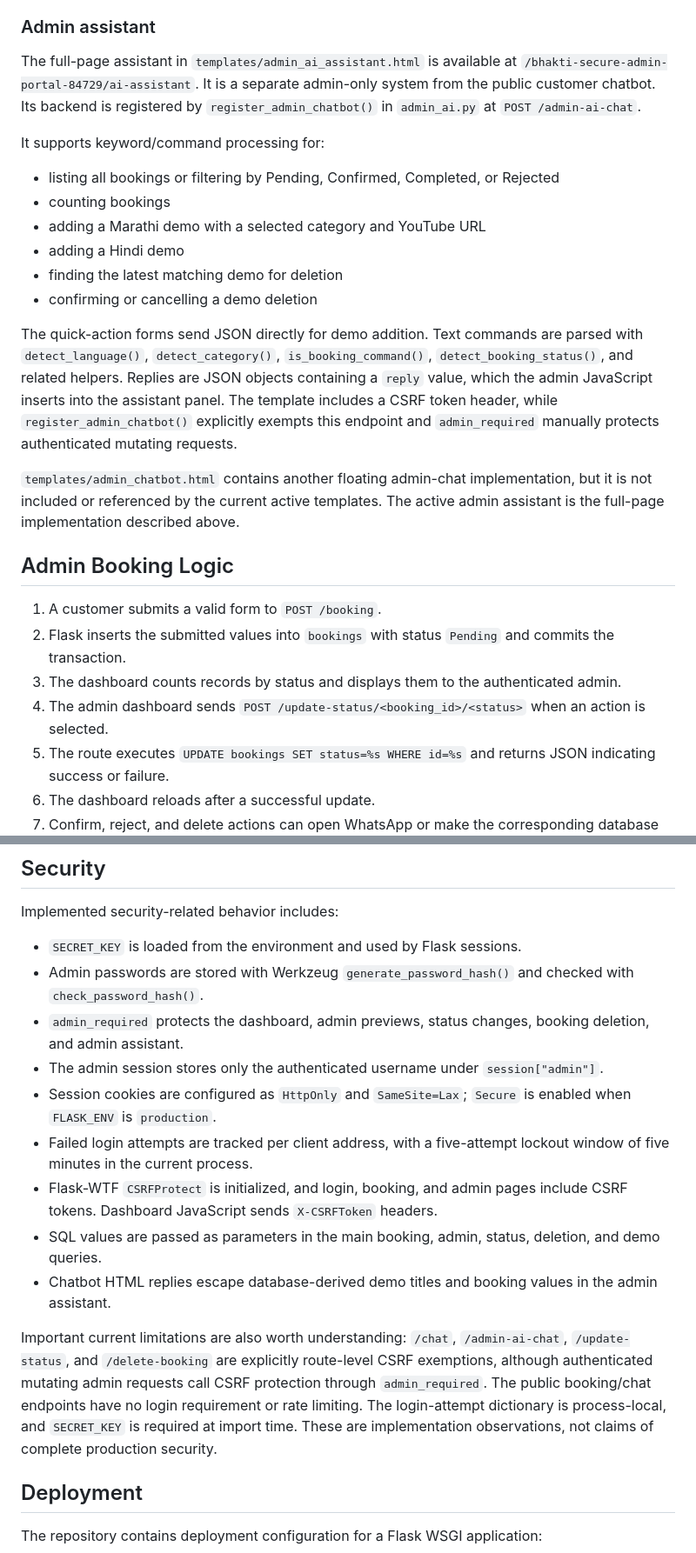
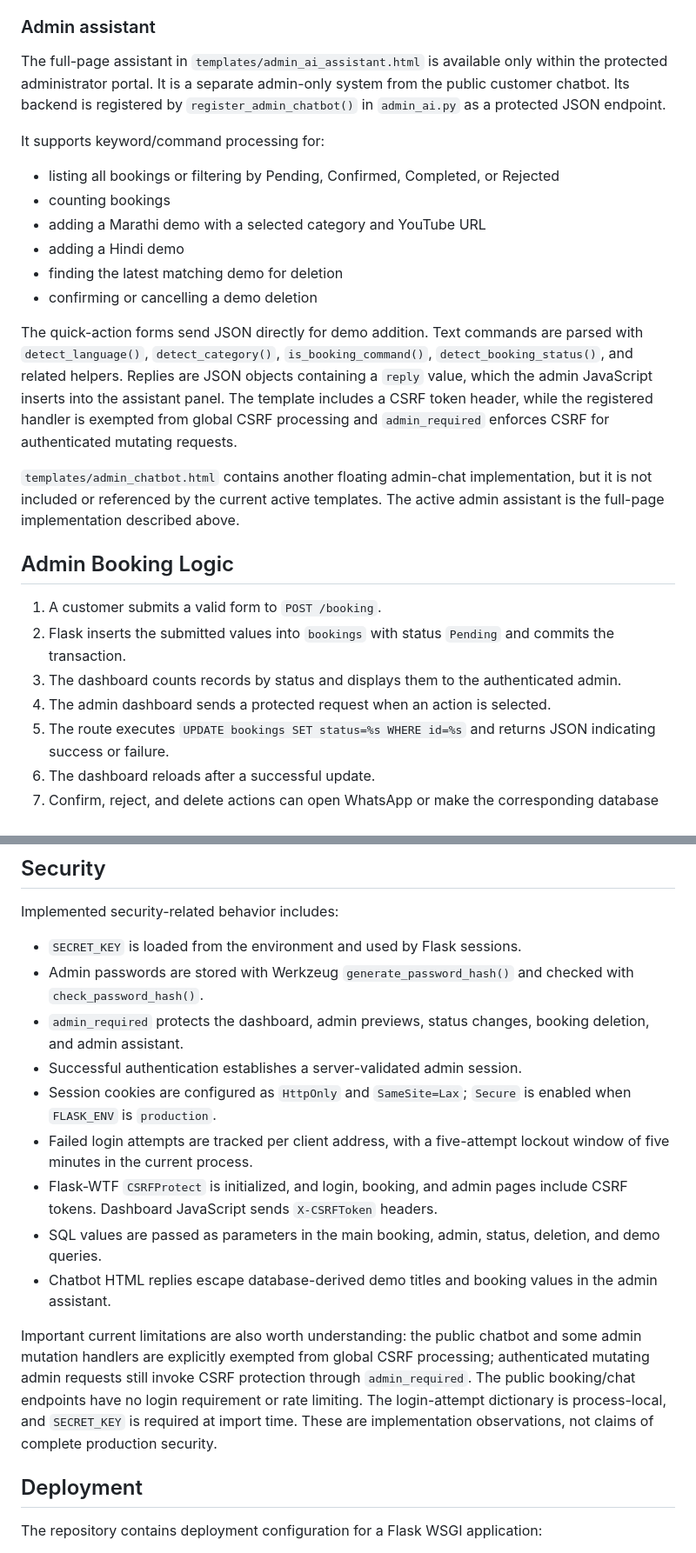
Before and after one commit to apekshavishwasrao2112/bhakti-studio-website, a Markdown page: README.md, 2 parts joined by grey strips. Shown at 87% size. Rendered like a GitHub page.

```diff
--- a/README.md
+++ b/README.md
@@ -115,7 +115,7 @@ Authenticated administrators can also open the website preview, category pages,
 
 ### Admin assistant
 
-The full-page assistant in `templates/admin_ai_assistant.html` is available at `/bhakti-secure-admin-portal-84729/ai-assistant`. It is a separate admin-only system from the public customer chatbot. Its backend is registered by `register_admin_chatbot()` in `admin_ai.py` at `POST /admin-ai-chat`.
+The full-page assistant in `templates/admin_ai_assistant.html` is available only within the protected administrator portal. It is a separate admin-only system from the public customer chatbot. Its backend is registered by `register_admin_chatbot()` in `admin_ai.py` as a protected JSON endpoint.
 
 It supports keyword/command processing for:
 
@@ -126,7 +126,7 @@ It supports keyword/command processing for:
 - finding the latest matching demo for deletion
 - confirming or cancelling a demo deletion
 
-The quick-action forms send JSON directly for demo addition. Text commands are parsed with `detect_language()`, `detect_category()`, `is_booking_command()`, `detect_booking_status()`, and related helpers. Replies are JSON objects containing a `reply` value, which the admin JavaScript inserts into the assistant panel. The template includes a CSRF token header, while `register_admin_chatbot()` explicitly exempts this endpoint and `admin_required` manually protects authenticated mutating requests.
+The quick-action forms send JSON directly for demo addition. Text commands are parsed with `detect_language()`, `detect_category()`, `is_booking_command()`, `detect_booking_status()`, and related helpers. Replies are JSON objects containing a `reply` value, which the admin JavaScript inserts into the assistant panel. The template includes a CSRF token header, while the registered handler is exempted from global CSRF processing and `admin_required` enforces CSRF for authenticated mutating requests.
 
 `templates/admin_chatbot.html` contains another floating admin-chat implementation, but it is not included or referenced by the current active templates. The active admin assistant is the full-page implementation described above.
 
@@ -135,7 +135,7 @@ The quick-action forms send JSON directly for demo addition. Text commands are p
 1. A customer submits a valid form to `POST /booking`.
 2. Flask inserts the submitted values into `bookings` with status `Pending` and commits the transaction.
 3. The dashboard counts records by status and displays them to the authenticated admin.
-4. The admin dashboard sends `POST /update-status/<booking_id>/<status>` when an action is selected.
+4. The admin dashboard sends a protected request when an action is selected.
 5. The route executes `UPDATE bookings SET status=%s WHERE id=%s` and returns JSON indicating success or failure.
 6. The dashboard reloads after a successful update.
 7. Confirm, reject, and delete actions can open WhatsApp or make the corresponding database change. The status endpoint does not currently whitelist the status path value, so direct callers can submit arbitrary status strings even though the visible UI presents the normal status transitions.
@@ -307,14 +294,14 @@ Implemented security-related behavior includes:
 - `SECRET_KEY` is loaded from the environment and used by Flask sessions.
 - Admin passwords are stored with Werkzeug `generate_password_hash()` and checked with `check_password_hash()`.
 - `admin_required` protects the dashboard, admin previews, status changes, booking deletion, and admin assistant.
-- The admin session stores only the authenticated username under `session["admin"]`.
+- Successful authentication establishes a server-validated admin session.
 - Session cookies are configured as `HttpOnly` and `SameSite=Lax`; `Secure` is enabled when `FLASK_ENV` is `production`.
 - Failed login attempts are tracked per client address, with a five-attempt lockout window of five minutes in the current process.
 - Flask-WTF `CSRFProtect` is initialized, and login, booking, and admin pages include CSRF tokens. Dashboard JavaScript sends `X-CSRFToken` headers.
 - SQL values are passed as parameters in the main booking, admin, status, deletion, and demo queries.
 - Chatbot HTML replies escape database-derived demo titles and booking values in the admin assistant.
 
-Important current limitations are also worth understanding: `/chat`, `/admin-ai-chat`, `/update-status`, and `/delete-booking` are explicitly route-level CSRF exemptions, although authenticated mutating admin requests call CSRF protection through `admin_required`. The public booking/chat endpoints have no login requirement or rate limiting. The login-attempt dictionary is process-local, and `SECRET_KEY` is required at import time. These are implementation observations, not claims of complete production security.
+Important current limitations are also worth understanding: the public chatbot and some admin mutation handlers are explicitly exempted from global CSRF processing; authenticated mutating admin requests still invoke CSRF protection through `admin_required`. The public booking/chat endpoints have no login requirement or rate limiting. The login-attempt dictionary is process-local, and `SECRET_KEY` is required at import time. These are implementation observations, not claims of complete production security.
 
 ## Deployment
 
```
Also changed, not shown: other parts of README.md (+5 -18 lines).
